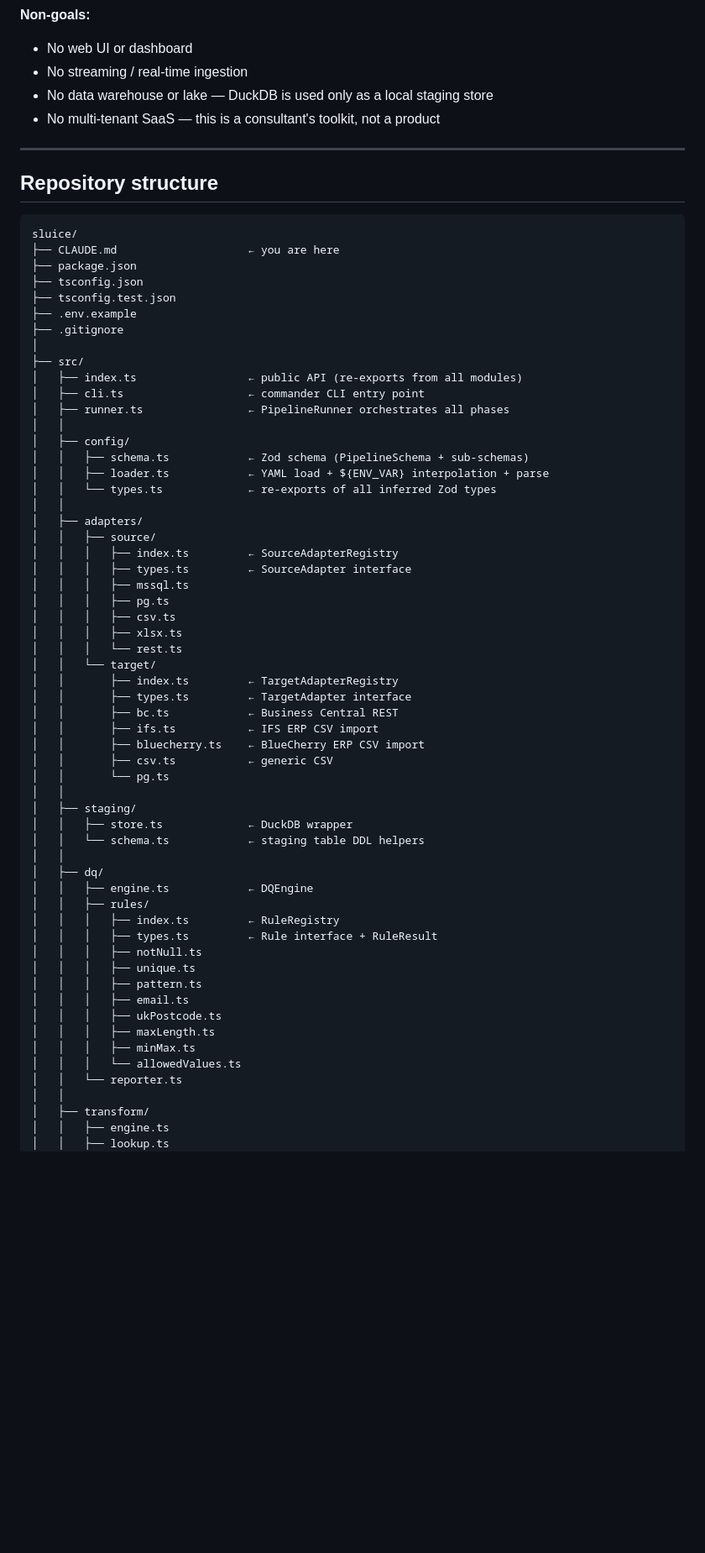
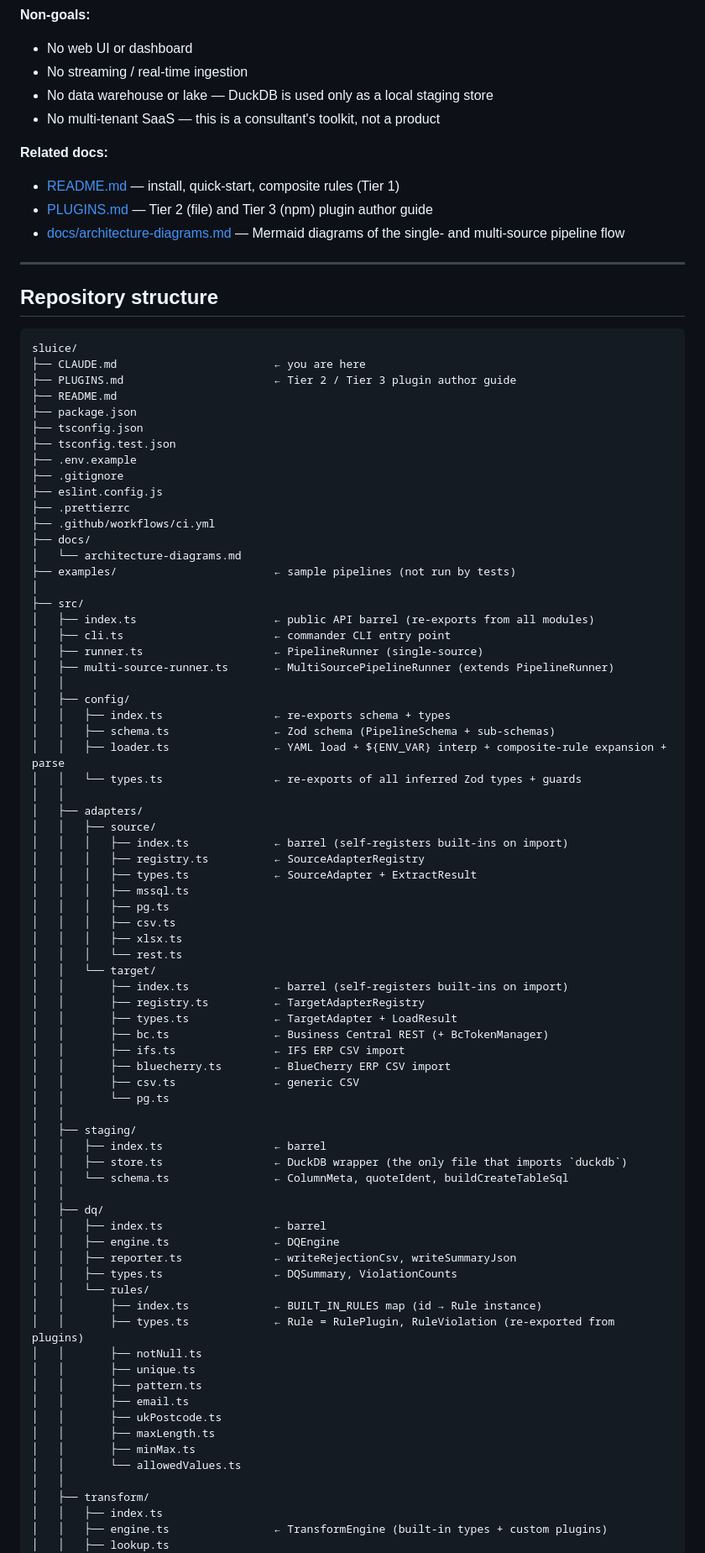
Before and after one commit to caracal-lynx/sluice, a Markdown page: CLAUDE.md, the part around one of its changes. Shown at 84% size. Drawn GitHub-style; blank space fills up the shorter version.

Commit message:
[master] - docs: update CLAUDE.md with recent changes and additional documentation

````diff
--- a/CLAUDE.md
+++ b/CLAUDE.md
@@ -39,67 +39,89 @@ modules that can be imported by other tools (e.g. n8n custom nodes, GitHub Actio
 - No data warehouse or lake — DuckDB is used only as a local staging store
 - No multi-tenant SaaS — this is a consultant's toolkit, not a product
 
+**Related docs:**
+- [README.md](README.md) — install, quick-start, composite rules (Tier 1)
+- [PLUGINS.md](PLUGINS.md) — Tier 2 (file) and Tier 3 (npm) plugin author guide
+- [docs/architecture-diagrams.md](docs/architecture-diagrams.md) — Mermaid diagrams of
+  the single- and multi-source pipeline flow
+
 ---
 
 ## Repository structure
 
 ```
 sluice/
-├── CLAUDE.md                    ← you are here
+├── CLAUDE.md                        ← you are here
+├── PLUGINS.md                       ← Tier 2 / Tier 3 plugin author guide
+├── README.md
 ├── package.json
 ├── tsconfig.json
 ├── tsconfig.test.json
 ├── .env.example
 ├── .gitignore
+├── eslint.config.js
+├── .prettierrc
+├── .github/workflows/ci.yml
+├── docs/
+│   └── architecture-diagrams.md
+├── examples/                        ← sample pipelines (not run by tests)
 │
 ├── src/
-│   ├── index.ts                 ← public API (re-exports from all modules)
-│   ├── cli.ts                   ← commander CLI entry point
-│   ├── runner.ts                ← PipelineRunner orchestrates all phases
+│   ├── index.ts                     ← public API barrel (re-exports from all modules)
+│   ├── cli.ts                       ← commander CLI entry point
+│   ├── runner.ts                    ← PipelineRunner (single-source)
+│   ├── multi-source-runner.ts       ← MultiSourcePipelineRunner (extends PipelineRunner)
 │   │
 │   ├── config/
-│   │   ├── schema.ts            ← Zod schema (PipelineSchema + sub-schemas)
-│   │   ├── loader.ts            ← YAML load + ${ENV_VAR} interpolation + parse
-│   │   └── types.ts             ← re-exports of all inferred Zod types
+│   │   ├── index.ts                 ← re-exports schema + types
+│   │   ├── schema.ts                ← Zod schema (PipelineSchema + sub-schemas)
+│   │   ├── loader.ts                ← YAML load + ${ENV_VAR} interp + composite-rule expansion + parse
+│   │   └── types.ts                 ← re-exports of all inferred Zod types + guards
 │   │
 │   ├── adapters/
 │   │   ├── source/
-│   │   │   ├── index.ts         ← SourceAdapterRegistry
-│   │   │   ├── types.ts         ← SourceAdapter interface
+│   │   │   ├── index.ts             ← barrel (self-registers built-ins on import)
+│   │   │   ├── registry.ts          ← SourceAdapterRegistry
+│   │   │   ├── types.ts             ← SourceAdapter + ExtractResult
 │   │   │   ├── mssql.ts
 │   │   │   ├── pg.ts
 │   │   │   ├── csv.ts
 │   │   │   ├── xlsx.ts
 │   │   │   └── rest.ts
 │   │   └── target/
-│   │       ├── index.ts         ← TargetAdapterRegistry
-│   │       ├── types.ts         ← TargetAdapter interface
-│   │       ├── bc.ts            ← Business Central REST
-│   │       ├── ifs.ts           ← IFS ERP CSV import
-│   │       ├── bluecherry.ts    ← BlueCherry ERP CSV import
-│   │       ├── csv.ts           ← generic CSV
+│   │       ├── index.ts             ← barrel (self-registers built-ins on import)
+│   │       ├── registry.ts          ← TargetAdapterRegistry
+│   │       ├── types.ts             ← TargetAdapter + LoadResult
+│   │       ├── bc.ts                ← Business Central REST (+ BcTokenManager)
+│   │       ├── ifs.ts               ← IFS ERP CSV import
+│   │       ├── bluecherry.ts        ← BlueCherry ERP CSV import
+│   │       ├── csv.ts               ← generic CSV
 │   │       └── pg.ts
 │   │
 │   ├── staging/
-│   │   ├── store.ts             ← DuckDB wrapper
-│   │   └── schema.ts            ← staging table DDL helpers
+│   │   ├── index.ts                 ← barrel
+│   │   ├── store.ts                 ← DuckDB wrapper (the only file that imports `duckdb`)
+│   │   └── schema.ts                ← ColumnMeta, quoteIdent, buildCreateTableSql
 │   │
 │   ├── dq/
-│   │   ├── engine.ts            ← DQEngine
-│   │   ├── rules/
-│   │   │   ├── index.ts         ← RuleRegistry
-│   │   │   ├── types.ts         ← Rule interface + RuleResult
-│   │   │   ├── notNull.ts
-│   │   │   ├── unique.ts
-│   │   │   ├── pattern.ts
-│   │   │   ├── email.ts
-│   │   │   ├── ukPostcode.ts
-│   │   │   ├── maxLength.ts
-│   │   │   ├── minMax.ts
-│   │   │   └── allowedValues.ts
-│   │   └── reporter.ts
+│   │   ├── index.ts                 ← barrel
+│   │   ├── engine.ts                ← DQEngine
+│   │   ├── reporter.ts              ← writeRejectionCsv, writeSummaryJson
+│   │   ├── types.ts                 ← DQSummary, ViolationCounts
+│   │   └── rules/
+│   │       ├── index.ts             ← BUILT_IN_RULES map (id → Rule instance)
+│   │       ├── types.ts             ← Rule = RulePlugin, RuleViolation (re-exported from plugins)
+│   │       ├── notNull.ts
+│   │       ├── unique.ts
+│   │       ├── pattern.ts
+│   │       ├── email.ts
+│   │       ├── ukPostcode.ts
+│   │       ├── maxLength.ts
+│   │       ├── minMax.ts
+│   │       └── allowedValues.ts
 │   │
 │   ├── transform/
-│   │   ├── engine.ts
+│   │   ├── index.ts
+│   │   ├── engine.ts                ← TransformEngine (built-in types + custom plugins)
 │   │   ├── lookup.ts
 │   │   ├── cleanse.ts
````
Also changed, not shown: other parts of CLAUDE.md (+63 -17 lines).
